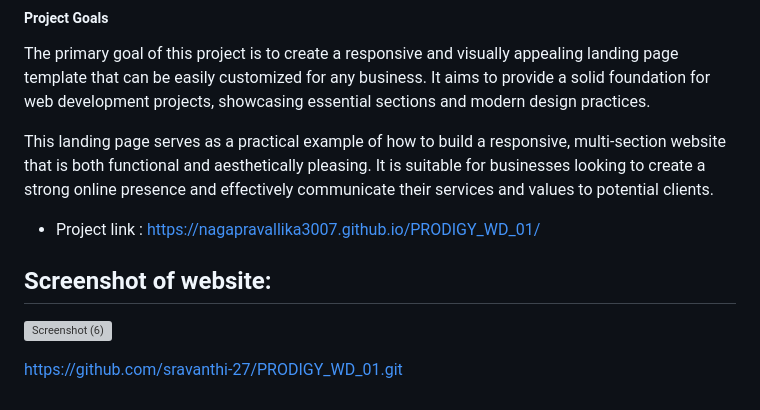
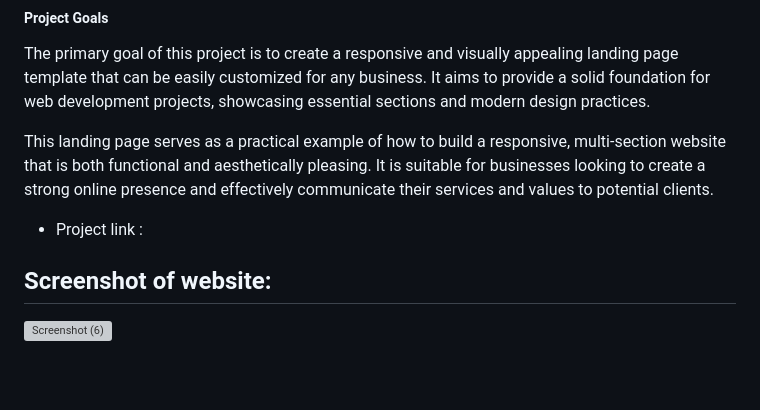
Before and after one commit to NagaPravallika3007/PRODIGY_WD_01, a Markdown page: README.md, the part around the change. Rendered like a GitHub page; blank space fills up the shorter version; grey boxes are pictures that could not be loaded.

```diff
--- a/README.md
+++ b/README.md
@@ -63,13 +63,8 @@ The primary goal of this project is to create a responsive and visually appealin
 
 This landing page serves as a practical example of how to build a responsive, multi-section website that is both functional and aesthetically pleasing. It is suitable for businesses looking to create a strong online presence and effectively communicate their services and values to potential clients.
 
-* Project link : https://nagapravallika3007.github.io/PRODIGY_WD_01/
+* Project link :
 
 ##  Screenshot of website:
 
 ![Screenshot (6)](https://github.com/NagaPravallika3007/PRODIGY_WD_01/assets/171419600/d2a3481e-df42-4fa8-990c-9d4593f1596d)
-
-
-
-
-https://github.com/sravanthi-27/PRODIGY_WD_01.git
```
